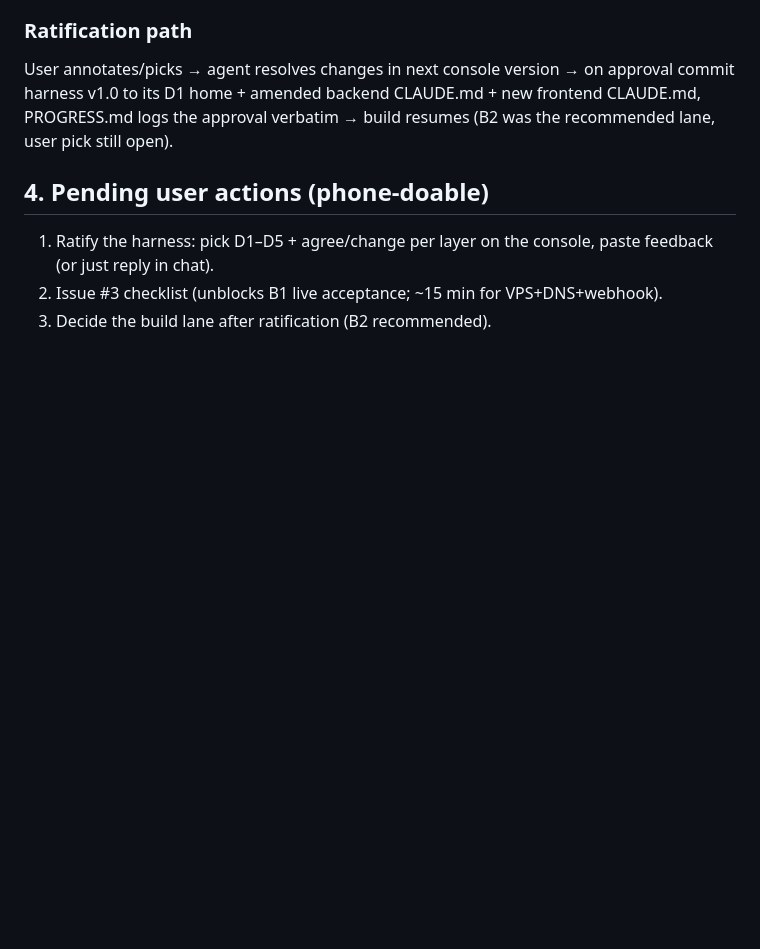
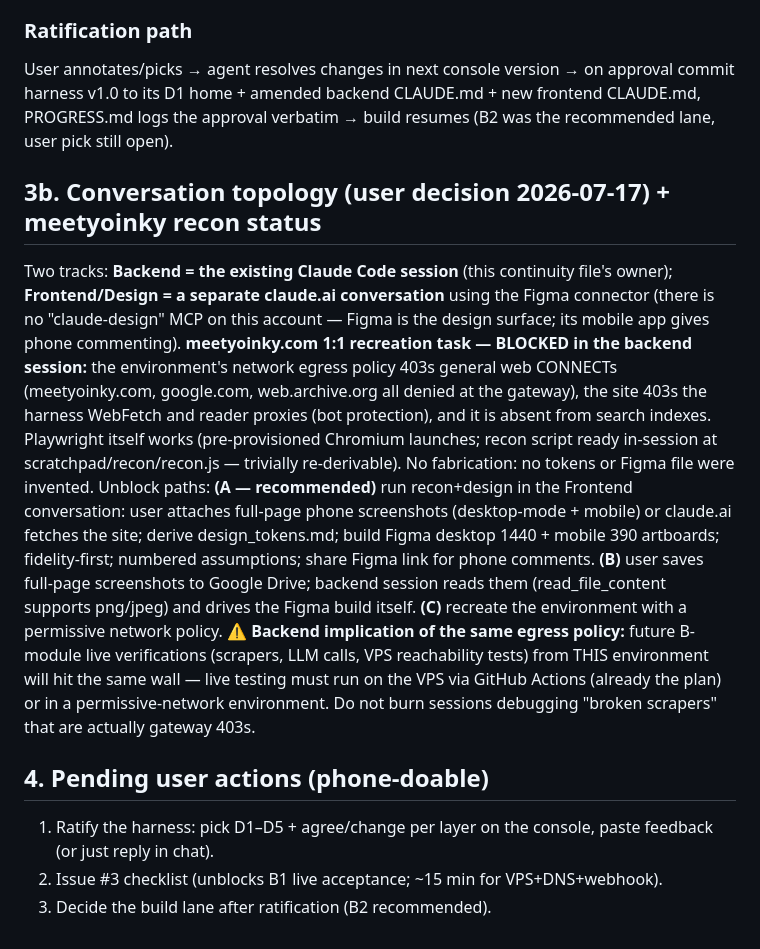
Before and after one commit to namesrachittiwari/namesrachittiwari.github.io, a Markdown page: JOBHUNT_CONTINUITY.md, the part around the change. GitHub-like rendering; blank space fills up the shorter version.

Commit message:
Continuity: conversation topology (backend here / frontend separate), meetyoinky recon blocked by egress policy, unblock paths A/B/C
Co-Authored-By: Claude Fable 5 <noreply@anthropic.com>
Claude-Session: https://claude.ai/code/session_014dXUgKkxGLtKZUTwKe91gq

```diff
--- a/JOBHUNT_CONTINUITY.md
+++ b/JOBHUNT_CONTINUITY.md
@@ -62,6 +62,12 @@ Processed so far: none (channel-test doc 2026-07-17 only, not feedback).
 ### Ratification path
 User annotates/picks → agent resolves changes in next console version → on approval commit harness v1.0 to its D1 home + amended backend CLAUDE.md + new frontend CLAUDE.md, PROGRESS.md logs the approval verbatim → build resumes (B2 was the recommended lane, user pick still open).
 
+## 3b. Conversation topology (user decision 2026-07-17) + meetyoinky recon status
+Two tracks: **Backend = the existing Claude Code session** (this continuity file's owner); **Frontend/Design = a separate claude.ai conversation** using the Figma connector (there is no "claude-design" MCP on this account — Figma is the design surface; its mobile app gives phone commenting).
+**meetyoinky.com 1:1 recreation task — BLOCKED in the backend session:** the environment's network egress policy 403s general web CONNECTs (meetyoinky.com, google.com, web.archive.org all denied at the gateway), the site 403s the harness WebFetch and reader proxies (bot protection), and it is absent from search indexes. Playwright itself works (pre-provisioned Chromium launches; recon script ready in-session at scratchpad/recon/recon.js — trivially re-derivable). No fabrication: no tokens or Figma file were invented.
+Unblock paths: **(A — recommended)** run recon+design in the Frontend conversation: user attaches full-page phone screenshots (desktop-mode + mobile) or claude.ai fetches the site; derive design_tokens.md; build Figma desktop 1440 + mobile 390 artboards; fidelity-first; numbered assumptions; share Figma link for phone comments. **(B)** user saves full-page screenshots to Google Drive; backend session reads them (read_file_content supports png/jpeg) and drives the Figma build itself. **(C)** recreate the environment with a permissive network policy.
+⚠ **Backend implication of the same egress policy:** future B-module live verifications (scrapers, LLM calls, VPS reachability tests) from THIS environment will hit the same wall — live testing must run on the VPS via GitHub Actions (already the plan) or in a permissive-network environment. Do not burn sessions debugging "broken scrapers" that are actually gateway 403s.
+
 ## 4. Pending user actions (phone-doable)
 1. Ratify the harness: pick D1–D5 + agree/change per layer on the console, paste feedback (or just reply in chat).
 2. Issue #3 checklist (unblocks B1 live acceptance; ~15 min for VPS+DNS+webhook).
```
